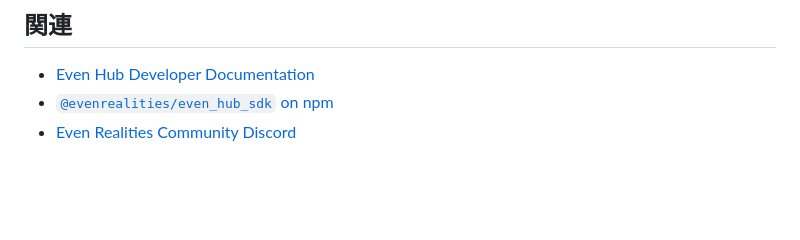
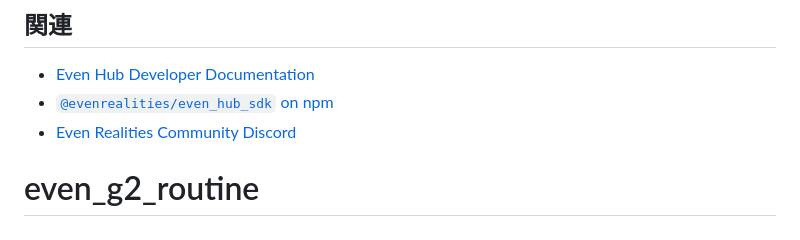
Before and after one commit to tenyyprn/even_g2_Daily_Routine, a Markdown page: README.md, the part around the change. Rendered like a GitHub page; blank space fills up the shorter version.

```diff
--- a/README.md
+++ b/README.md
@@ -194,3 +194,4 @@ Personal/private project. 公開予定なし(将来公開する場合はライ
 - [Even Hub Developer Documentation](https://hub.evenrealities.com/docs/getting-started/overview)
 - [`@evenrealities/even_hub_sdk` on npm](https://www.npmjs.com/package/@evenrealities/even_hub_sdk)
 - [Even Realities Community Discord](https://discord.gg/Y4jHMCU4sv)
+# even_g2_routine
```
